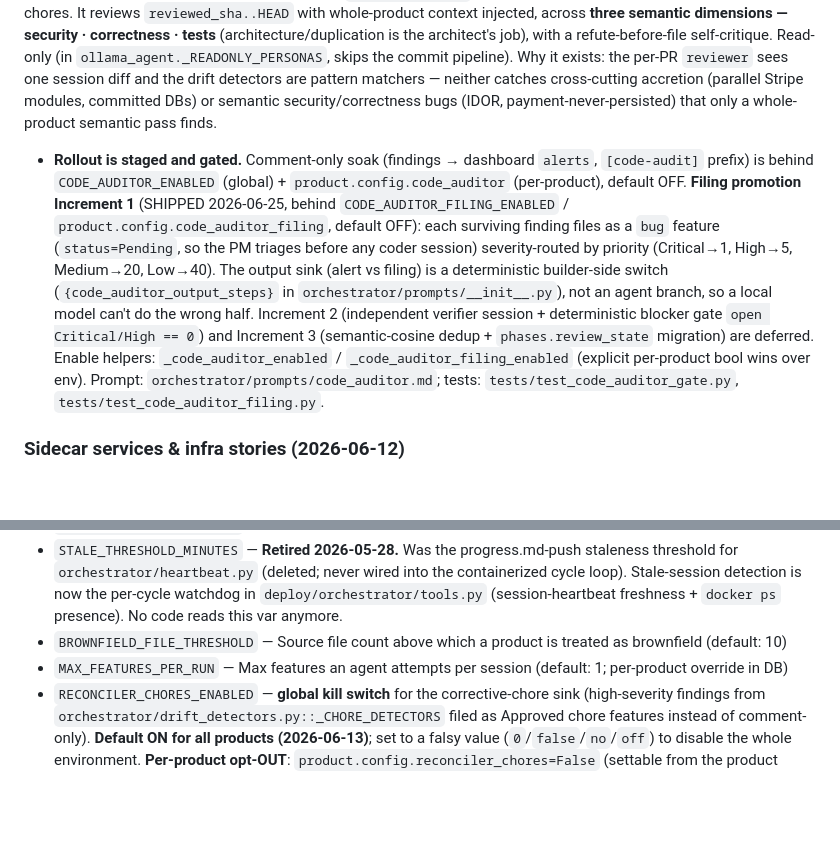
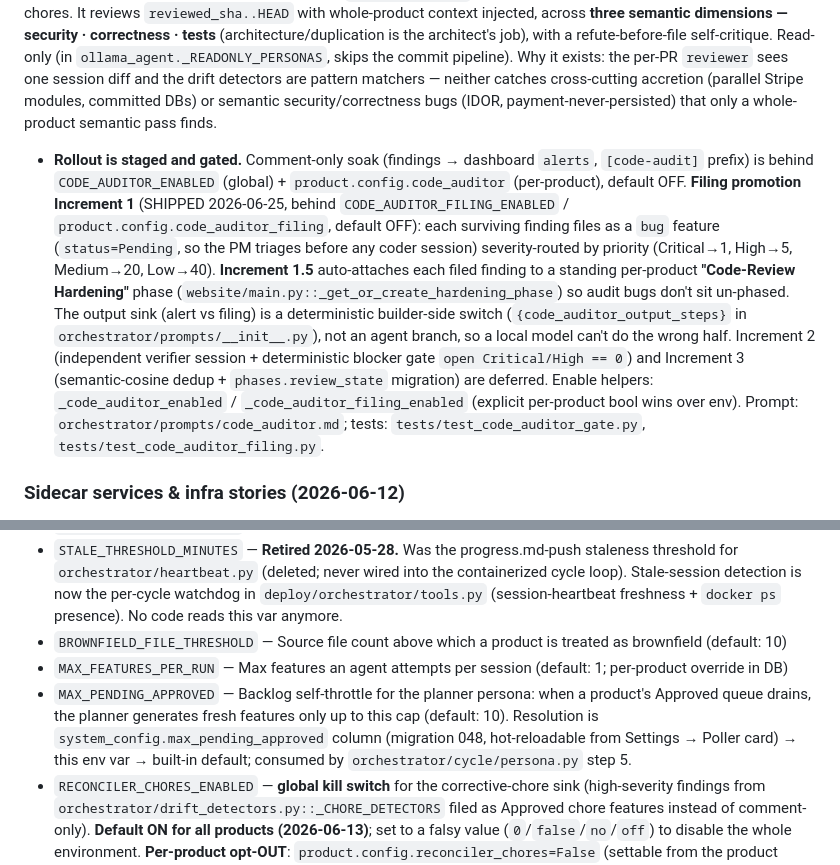
Before and after one commit to SavvyCoding/ProductsFactory, a Markdown page: CLAUDE.md, 2 parts joined by grey strips. Drawn GitHub-style; blank space fills up the shorter version.

Commit message:
docs(CLAUDE.md): note code_auditor Increment 1.5 hardening phase + MAX_PENDING_APPROVED
Co-Authored-By: Claude Opus 4.8 (1M context) <noreply@anthropic.com>

```diff
--- a/CLAUDE.md
+++ b/CLAUDE.md
@@ -169,7 +169,7 @@ Active detectors:
 **`security_auditor`** (wave-6, 2026-06-13) is a **read-only, PM-triggered, product-wide security audit** that files findings as `bug` features (`priority=10`, ≤8/session) via the PM API — it writes no repo files (enforced by `ollama_agent._READONLY_PERSONAS`) and is kept OUT of `_MAINTENANCE_PERSONAS` (no commit pipeline). It rides the on-demand path (`_ONDEMAND_PERSONAS`, the "🔒 Security audit" button on the product page → `run_persona_now`); never auto-scheduled — opt-in by design. This is distinct from and additive to the per-PR security review that was merged into `reviewer` on 2026-05-06 (that merge is unchanged); `security_auditor` is the periodic whole-product sweep that the per-PR reviewer can't be. Prompt: `orchestrator/prompts/security_auditor.md`. Together with the deterministic drift detectors (cheap layer), it closes the loop the 2026-06-13 DogTinder re-review surfaced: semantic security findings now become filed features instead of dying in a comment.
 
 **`code_auditor`** (2026-06-24, design doc `docs/design/code_auditor_review_gate.md`) is a **read-only, phase-triggered, whole-product semantic review gate** — a third persona category alongside `_MAINTENANCE_PERSONAS` (scheduled) and `_ONDEMAND_PERSONAS` (PM-button). It rides the on-demand path (`code_auditor` is in `_ONDEMAND_PERSONAS`) but is *queued automatically* by `deploy/orchestrator/tools.py::_run_phase_review_gate` at a phase boundary, on an **architect-run cadence** (`CODE_AUDIT_ARCHITECT_RUNS`, default 1 during soak / 2 steady ≈ every 6 features) so it always reads the freshest `ARCHITECTURE.md` and dedups against the architect's just-filed chores. It reviews `reviewed_sha..HEAD` with whole-product context injected, across **three semantic dimensions — security · correctness · tests** (architecture/duplication is the architect's job), with a refute-before-file self-critique. Read-only (in `ollama_agent._READONLY_PERSONAS`, skips the commit pipeline). Why it exists: the per-PR `reviewer` sees one session diff and the drift detectors are pattern matchers — neither catches cross-cutting accretion (parallel Stripe modules, committed DBs) or semantic security/correctness bugs (IDOR, payment-never-persisted) that only a whole-product semantic pass finds.
-- **Rollout is staged and gated.** Comment-only soak (findings → dashboard `alerts`, `[code-audit]` prefix) is behind `CODE_AUDITOR_ENABLED` (global) + `product.config.code_auditor` (per-product), default OFF. **Filing promotion Increment 1** (SHIPPED 2026-06-25, behind `CODE_AUDITOR_FILING_ENABLED` / `product.config.code_auditor_filing`, default OFF): each surviving finding files as a `bug` feature (`status=Pending`, so the PM triages before any coder session) severity-routed by priority (Critical→1, High→5, Medium→20, Low→40). The output sink (alert vs filing) is a deterministic builder-side switch (`{code_auditor_output_steps}` in `orchestrator/prompts/__init__.py`), not an agent branch, so a local model can't do the wrong half. Increment 2 (independent verifier session + deterministic blocker gate `open Critical/High == 0`) and Increment 3 (semantic-cosine dedup + `phases.review_state` migration) are deferred. Enable helpers: `_code_auditor_enabled` / `_code_auditor_filing_enabled` (explicit per-product bool wins over env). Prompt: `orchestrator/prompts/code_auditor.md`; tests: `tests/test_code_auditor_gate.py`, `tests/test_code_auditor_filing.py`.
+- **Rollout is staged and gated.** Comment-only soak (findings → dashboard `alerts`, `[code-audit]` prefix) is behind `CODE_AUDITOR_ENABLED` (global) + `product.config.code_auditor` (per-product), default OFF. **Filing promotion Increment 1** (SHIPPED 2026-06-25, behind `CODE_AUDITOR_FILING_ENABLED` / `product.config.code_auditor_filing`, default OFF): each surviving finding files as a `bug` feature (`status=Pending`, so the PM triages before any coder session) severity-routed by priority (Critical→1, High→5, Medium→20, Low→40). **Increment 1.5** auto-attaches each filed finding to a standing per-product **"Code-Review Hardening"** phase (`website/main.py::_get_or_create_hardening_phase`) so audit bugs don't sit un-phased. The output sink (alert vs filing) is a deterministic builder-side switch (`{code_auditor_output_steps}` in `orchestrator/prompts/__init__.py`), not an agent branch, so a local model can't do the wrong half. Increment 2 (independent verifier session + deterministic blocker gate `open Critical/High == 0`) and Increment 3 (semantic-cosine dedup + `phases.review_state` migration) are deferred. Enable helpers: `_code_auditor_enabled` / `_code_auditor_filing_enabled` (explicit per-product bool wins over env). Prompt: `orchestrator/prompts/code_auditor.md`; tests: `tests/test_code_auditor_gate.py`, `tests/test_code_auditor_filing.py`.
 
 ### Sidecar services & infra stories (2026-06-12)
 
@@ -356,6 +356,7 @@ See `.env.example` for all variables. Critical ones:
 - `STALE_THRESHOLD_MINUTES` — **Retired 2026-05-28.** Was the progress.md-push staleness threshold for `orchestrator/heartbeat.py` (deleted; never wired into the containerized cycle loop). Stale-session detection is now the per-cycle watchdog in `deploy/orchestrator/tools.py` (session-heartbeat freshness + `docker ps` presence). No code reads this var anymore.
 - `BROWNFIELD_FILE_THRESHOLD` — Source file count above which a product is treated as brownfield (default: 10)
 - `MAX_FEATURES_PER_RUN` — Max features an agent attempts per session (default: 1; per-product override in DB)
+- `MAX_PENDING_APPROVED` — Backlog self-throttle for the planner persona: when a product's Approved queue drains, the planner generates fresh features only up to this cap (default: 10). Resolution is `system_config.max_pending_approved` column (migration 048, hot-reloadable from Settings → Poller card) → this env var → built-in default; consumed by `orchestrator/cycle/persona.py` step 5.
 - `RECONCILER_CHORES_ENABLED` — **global kill switch** for the corrective-chore sink (high-severity findings from `orchestrator/drift_detectors.py::_CHORE_DETECTORS` filed as Approved chore features instead of comment-only). **Default ON for all products (2026-06-13)**; set to a falsy value (`0`/`false`/`no`/`off`) to disable the whole environment. **Per-product opt-OUT**: `product.config.reconciler_chores=False` (settable from the product Settings → Workflow card, which now defaults checked) disables it for one product; an explicit bool there wins over the env var. Resolution lives in `post_coder.py`'s drift block; `file_corrective_chores` caps at 3/product/cycle and dedupes open chores so steady-state filing is bounded.
 (Retired by migration 043: `system_config.max_features_per_sprint` and the per-sprint feature-count cap. Under the phases→features flat model, phases are unbounded UI groupings — features have their own per-PR sizing instead.)
 - `OLLAMA_HOST` — Ollama base URL (default: `http://host.docker.internal:11434` inside Docker, `http://localhost:11434` for local runs)
```
